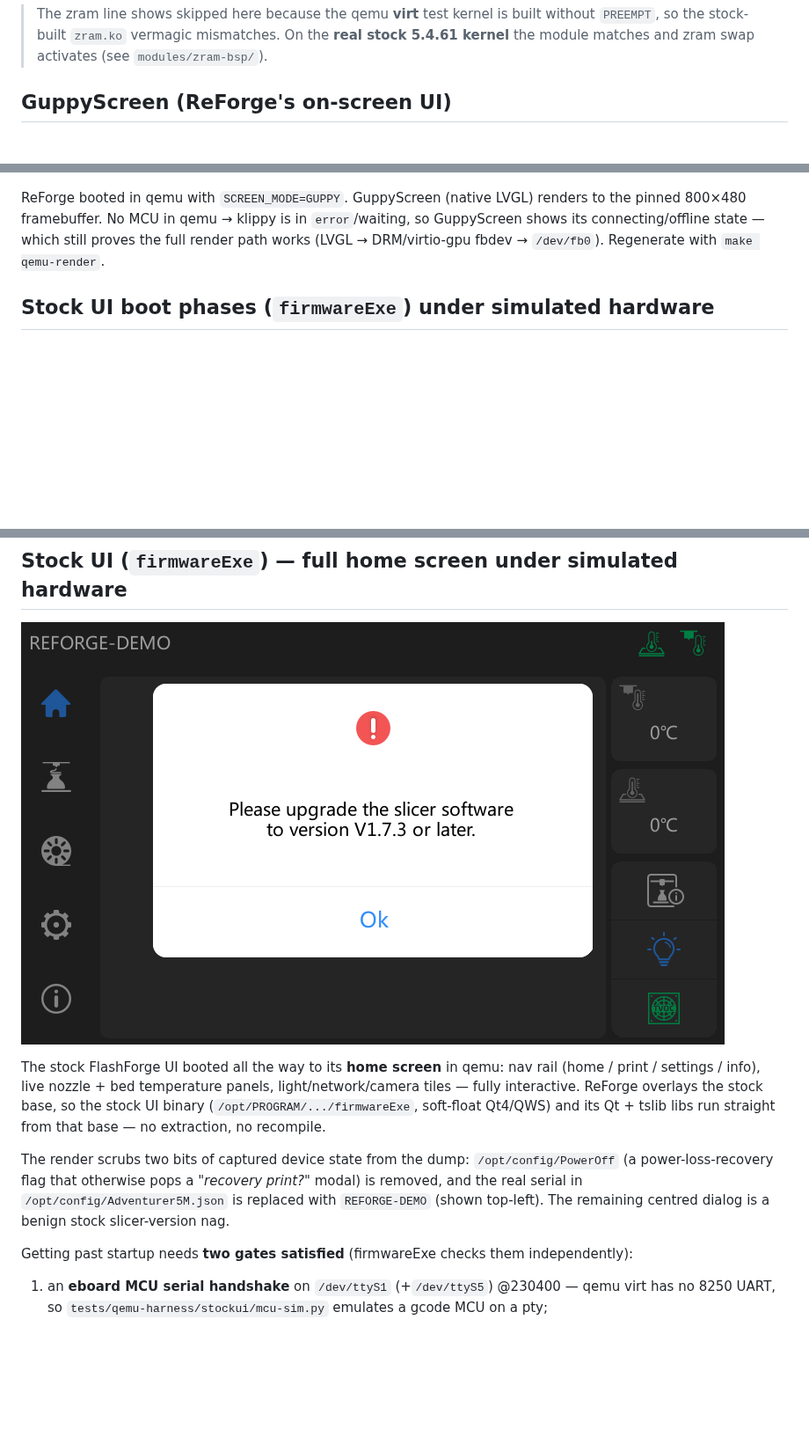
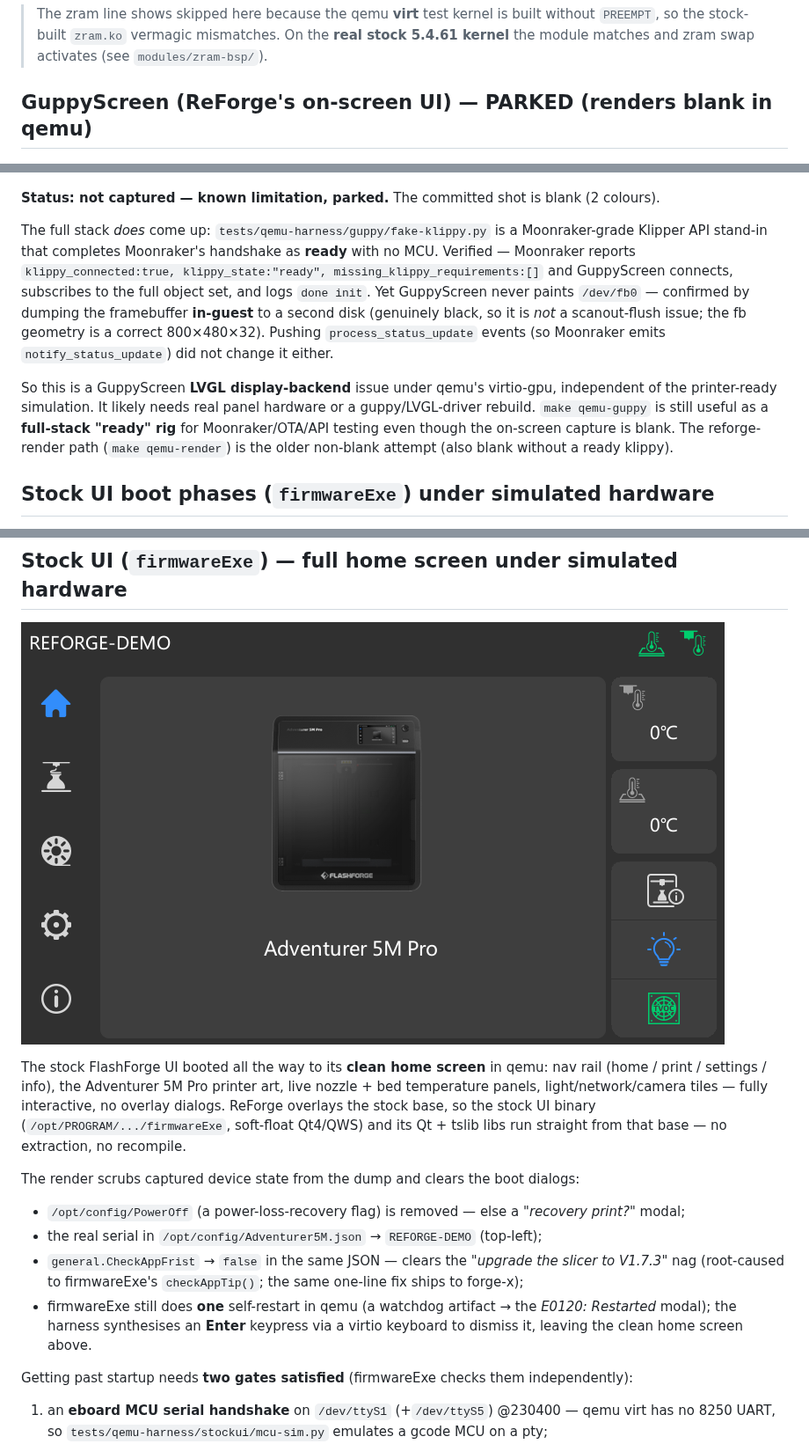
Before and after one commit to maci0/reforge, a Markdown page: docs/screenshots/README.md, 3 parts joined by grey strips. Shown at 88% size. Rendered like a GitHub page; pictures changed too: docs/screenshots/stockui-home-qemu-800x480.png; blank space fills up the shorter version.

Commit message:
qemu/stockui: clean modal-free home screen (dismiss E0120 via keyboard)
firmwareExe does one self-restart in qemu (a watchdog artifact -> the E0120
'Restarted' modal), which surfaced once the CheckAppFrist slicer nag was cleared.
Add a virtio keyboard and synthesise Enter/Space after settle to dismiss the
focused Ok button, capturing the clean home screen (REFORGE-DEMO, Adventurer 5M
Pro art, temps, nav — 1475 colours). Refresh the committed hero shot. Document
the GuppyScreen render as parked (fake-klippy brings the stack to ready + guppy
connects, but LVGL never paints /dev/fb0 in qemu — confirmed by in-guest fb dump).

```diff
--- a/docs/screenshots/README.md
+++ b/docs/screenshots/README.md
@@ -25,14 +25,26 @@ zram swap → klipper → moonraker → busybox httpd (Mainsail) → guppyscreen
 > `PREEMPT`, so the stock-built `zram.ko` vermagic mismatches. On the **real stock 5.4.61
 > kernel** the module matches and zram swap activates (see `modules/zram-bsp/`).
 
-## GuppyScreen (ReForge's on-screen UI)
+## GuppyScreen (ReForge's on-screen UI) — PARKED (renders blank in qemu)
 
 ![GuppyScreen in qemu, 800×480](guppyscreen-qemu-800x480.png)
 
-ReForge booted in qemu with `SCREEN_MODE=GUPPY`. GuppyScreen (native LVGL) renders to
-the pinned 800×480 framebuffer. No MCU in qemu → klippy is in `error`/waiting, so
-GuppyScreen shows its connecting/offline state — which still proves the full render
-path works (LVGL → DRM/virtio-gpu fbdev → `/dev/fb0`). Regenerate with `make qemu-render`.
+**Status: not captured — known limitation, parked.** The committed shot is blank (2 colours).
+
+The full stack *does* come up: `tests/qemu-harness/guppy/fake-klippy.py` is a Moonraker-grade
+Klipper API stand-in that completes Moonraker's handshake as **ready** with no MCU. Verified —
+Moonraker reports `klippy_connected:true, klippy_state:"ready", missing_klippy_requirements:[]`
+and GuppyScreen connects, subscribes to the full object set, and logs `done init`. Yet
+GuppyScreen never paints `/dev/fb0` — confirmed by dumping the framebuffer **in-guest** to a
+second disk (genuinely black, so it is *not* a scanout-flush issue; the fb geometry is a correct
+800×480×32). Pushing `process_status_update` events (so Moonraker emits `notify_status_update`)
+did not change it either.
+
+So this is a GuppyScreen **LVGL display-backend** issue under qemu's virtio-gpu, independent of
+the printer-ready simulation. It likely needs real panel hardware or a guppy/LVGL-driver rebuild.
+`make qemu-guppy` is still useful as a **full-stack "ready" rig** for Moonraker/OTA/API testing
+even though the on-screen capture is blank. The reforge-render path (`make qemu-render`) is the
+older non-blank attempt (also blank without a ready klippy).
 
 ## Stock UI boot phases (`firmwareExe`) under simulated hardware
 
@@ -63,16 +75,20 @@ recovery notice; here it's the in-qemu restart on the way up.)
 
 ![Stock FlashForge home screen in qemu, 800×480](stockui-home-qemu-800x480.png)
 
-The stock FlashForge UI booted all the way to its **home screen** in qemu: nav rail
-(home / print / settings / info), live nozzle + bed temperature panels, light/network/camera
-tiles — fully interactive. ReForge overlays the stock base, so the stock UI binary
-(`/opt/PROGRAM/.../firmwareExe`, soft-float Qt4/QWS) and its Qt + tslib libs run straight from
-that base — no extraction, no recompile.
+The stock FlashForge UI booted all the way to its **clean home screen** in qemu: nav rail
+(home / print / settings / info), the Adventurer 5M Pro printer art, live nozzle + bed
+temperature panels, light/network/camera tiles — fully interactive, no overlay dialogs. ReForge
+overlays the stock base, so the stock UI binary (`/opt/PROGRAM/.../firmwareExe`, soft-float
+Qt4/QWS) and its Qt + tslib libs run straight from that base — no extraction, no recompile.
 
-The render scrubs two bits of captured device state from the dump: `/opt/config/PowerOff` (a
-power-loss-recovery flag that otherwise pops a *"recovery print?"* modal) is removed, and the
-real serial in `/opt/config/Adventurer5M.json` is replaced with `REFORGE-DEMO` (shown top-left).
-The remaining centred dialog is a benign stock slicer-version nag.
+The render scrubs captured device state from the dump and clears the boot dialogs:
+- `/opt/config/PowerOff` (a power-loss-recovery flag) is removed — else a *"recovery print?"* modal;
+- the real serial in `/opt/config/Adventurer5M.json` → `REFORGE-DEMO` (top-left);
+- `general.CheckAppFrist` → `false` in the same JSON — clears the *"upgrade the slicer to V1.7.3"*
+  nag (root-caused to firmwareExe's `checkAppTip()`; the same one-line fix ships to forge-x);
+- firmwareExe still does **one** self-restart in qemu (a watchdog artifact → the *E0120: Restarted*
+  modal); the harness synthesises an **Enter** keypress via a virtio keyboard to dismiss it,
+  leaving the clean home screen above.
 
 Getting past startup needs **two gates satisfied** (firmwareExe checks them independently):
 1. an **eboard MCU serial handshake** on `/dev/ttyS1` (+`/dev/ttyS5`) @230400 — qemu virt has no
```
Also changed, not shown: 1 other file.
